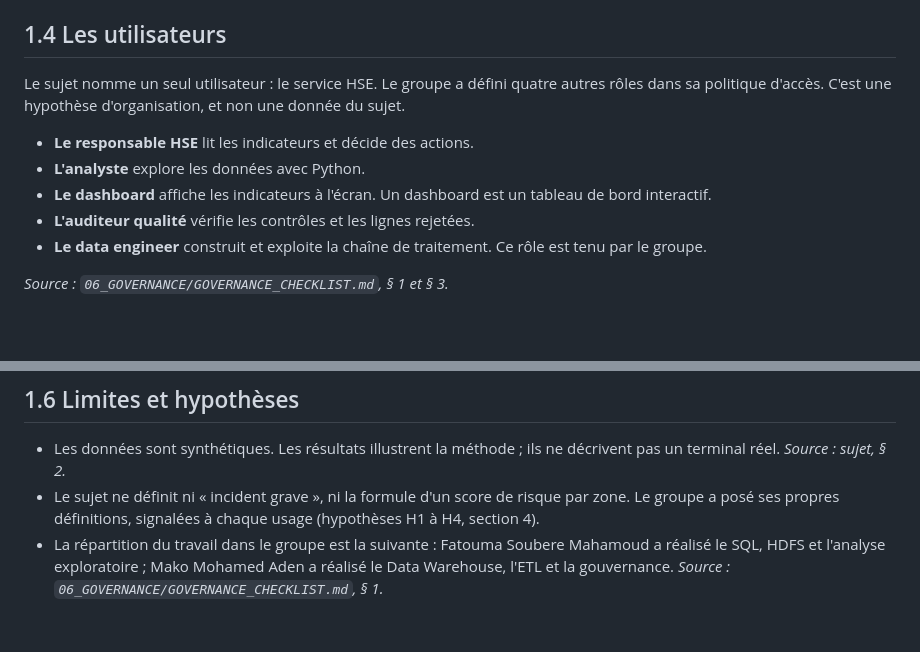
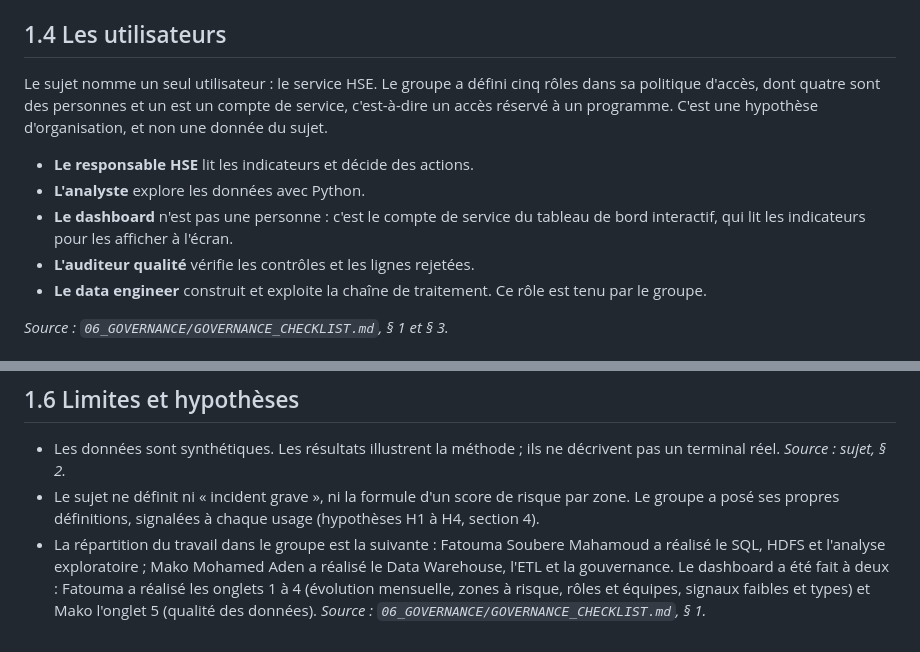
Before and after one commit to fatouu50/Port-Safety-Incident-Analytics-M2-IAMD-Gestion-des-Donn-es-Massives-, a Markdown page: 08_DELIVERABLES/01_contexte.md, 2 parts joined by grey strips. Rendered like a GitHub page; blank space fills up the shorter version.

Commit message:
Rapport : schémas sur pages A4 paysage, titres jamais seuls en bas de page, rôles, répartition du dashboard et journal des runs précisés

```diff
--- a/08_DELIVERABLES/01_contexte.md
+++ b/08_DELIVERABLES/01_contexte.md
@@ -33,11 +33,11 @@ Le tableau 1 relie chaque KPI à une décision. C'est le fil du rapport : un chi
 
 ## 1.4 Les utilisateurs
 
-Le sujet nomme un seul utilisateur : le service HSE. Le groupe a défini quatre autres rôles dans sa politique d'accès. C'est une hypothèse d'organisation, et non une donnée du sujet.
+Le sujet nomme un seul utilisateur : le service HSE. Le groupe a défini cinq rôles dans sa politique d'accès, dont quatre sont des personnes et un est un compte de service, c'est-à-dire un accès réservé à un programme. C'est une hypothèse d'organisation, et non une donnée du sujet.
 
 - **Le responsable HSE** lit les indicateurs et décide des actions.
 - **L'analyste** explore les données avec Python.
-- **Le dashboard** affiche les indicateurs à l'écran. Un dashboard est un tableau de bord interactif.
+- **Le dashboard** n'est pas une personne : c'est le compte de service du tableau de bord interactif, qui lit les indicateurs pour les afficher à l'écran.
 - **L'auditeur qualité** vérifie les contrôles et les lignes rejetées.
 - **Le data engineer** construit et exploite la chaîne de traitement. Ce rôle est tenu par le groupe.
 
@@ -53,4 +53,4 @@ La chaîne complète tient en une ligne : fichiers CSV → SQL → Data Warehous
 
 - Les données sont synthétiques. Les résultats illustrent la méthode ; ils ne décrivent pas un terminal réel. *Source : sujet, § 2.*
 - Le sujet ne définit ni « incident grave », ni la formule d'un score de risque par zone. Le groupe a posé ses propres définitions, signalées à chaque usage (hypothèses H1 à H4, section 4).
-- La répartition du travail dans le groupe est la suivante : Fatouma Soubere Mahamoud a réalisé le SQL, HDFS et l'analyse exploratoire ; Mako Mohamed Aden a réalisé le Data Warehouse, l'ETL et la gouvernance. *Source : `06_GOVERNANCE/GOVERNANCE_CHECKLIST.md`, § 1.*
+- La répartition du travail dans le groupe est la suivante : Fatouma Soubere Mahamoud a réalisé le SQL, HDFS et l'analyse exploratoire ; Mako Mohamed Aden a réalisé le Data Warehouse, l'ETL et la gouvernance. Le dashboard a été fait à deux : Fatouma a réalisé les onglets 1 à 4 (évolution mensuelle, zones à risque, rôles et équipes, signaux faibles et types) et Mako l'onglet 5 (qualité des données). *Source : `06_GOVERNANCE/GOVERNANCE_CHECKLIST.md`, § 1.*
```
Also changed, not shown: 08_DELIVERABLES/05_etl.md (+1 -1 lines), 04_ETL/schema_etoile.png, 11_ARCHITECTURE/architecture_finale.png, 3 other files.
